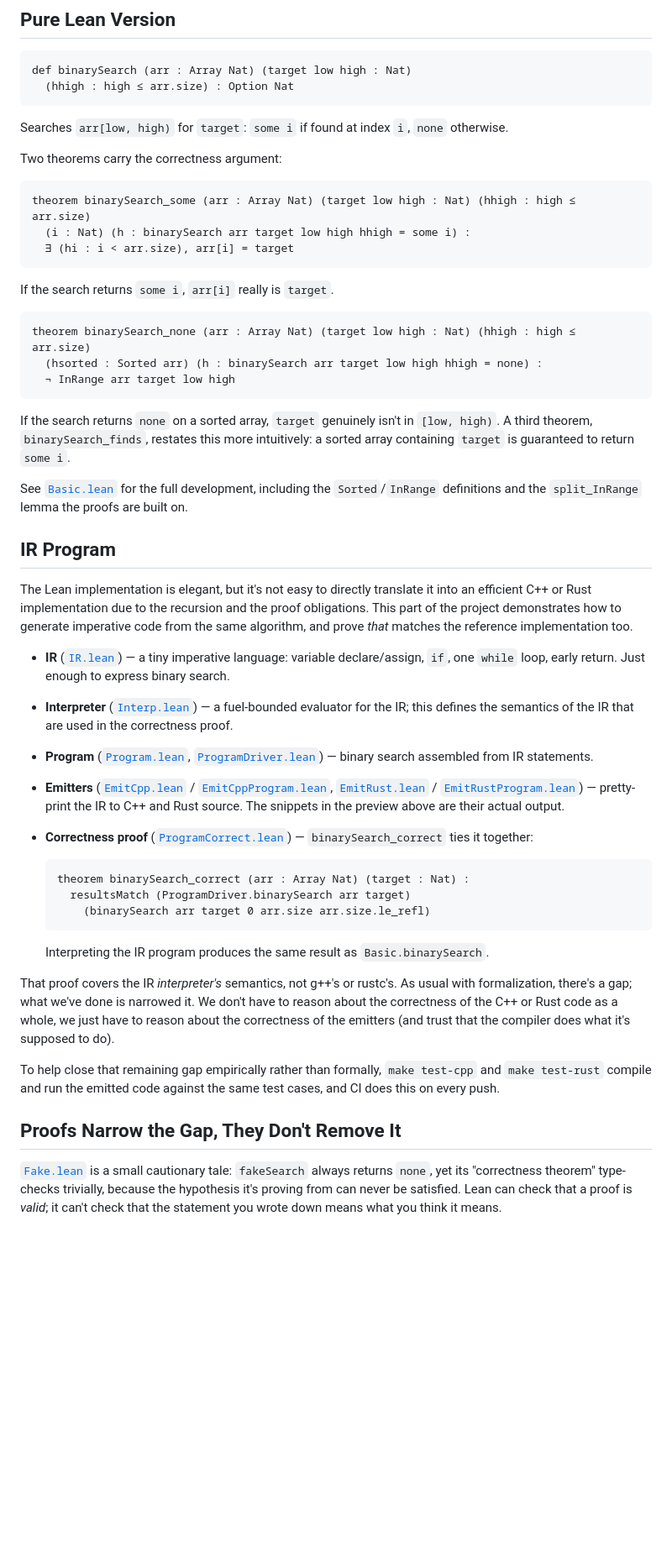
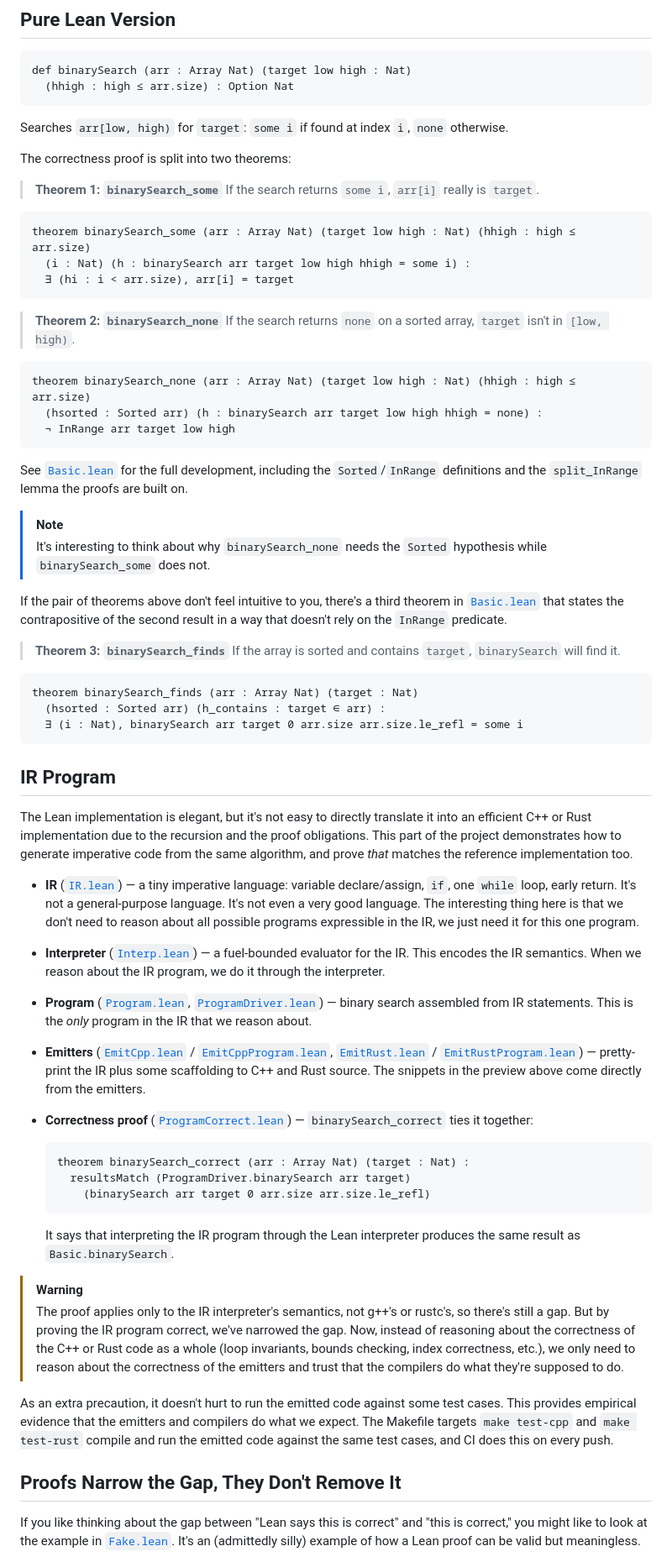
Before and after one commit to nathan-albin/certified-binary-search, a Markdown page: README.md, the part around one of its changes. Shown at 84% size. Rendered like a GitHub page; blank space fills up the shorter version.

Commit message:
Fix typos and improve clarity in README

````diff
--- a/README.md
+++ b/README.md
@@ -108,28 +109,46 @@ def binarySearch (arr : Array Nat) (target low high : Nat)
 Searches `arr[low, high)` for `target`: `some i` if found at index `i`,
 `none` otherwise.
 
-Two theorems carry the correctness argument:
+The correctness proof is split into two theorems:
+
+> **Theorem 1: `binarySearch_some`** If the search returns `some i`, `arr[i]`
+> really is `target`.
 
 ```lean
 theorem binarySearch_some (arr : Array Nat) (target low high : Nat) (hhigh : high ≤ arr.size)
   (i : Nat) (h : binarySearch arr target low high hhigh = some i) :
   ∃ (hi : i < arr.size), arr[i] = target
 ```
-If the search returns `some i`, `arr[i]` really is `target`.
+
+> **Theorem 2: `binarySearch_none`** If the search returns `none` on a sorted
+> array, `target` isn't in `[low, high)`.
 
 ```lean
 theorem binarySearch_none (arr : Array Nat) (target low high : Nat) (hhigh : high ≤ arr.size)
   (hsorted : Sorted arr) (h : binarySearch arr target low high hhigh = none) :
   ¬ InRange arr target low high
 ```
-If the search returns `none` on a sorted array, `target` genuinely isn't in
-`[low, high)`. A third theorem, `binarySearch_finds`, restates this more
-intuitively: a sorted array containing `target` is guaranteed to return
-`some i`.
 
 See [`Basic.lean`](BinarySearch/Basic.lean) for the full development,
-including the `Sorted`/`InRange` definitions and the `split_InRange` lemma the
-proofs are built on.
+including the `Sorted`/`InRange` definitions and the `split_InRange` lemma the proofs are built on.
+
+> [!NOTE]
+> It's interesting to think about why `binarySearch_none` needs the `Sorted`
+> hypothesis while `binarySearch_some` does not.
+
+If the pair of theorems above don't feel intuitive to you, there's a third
+theorem in [`Basic.lean`](BinarySearch/Basic.lean) that states the
+contrapositive of the second result in a way that doesn't rely on the `InRange`
+predicate.
+
+> **Theorem 3: `binarySearch_finds`** If the array is sorted and contains
+> `target`, `binarySearch` will find it.
+
+```lean
+theorem binarySearch_finds (arr : Array Nat) (target : Nat)
+  (hsorted : Sorted arr) (h_contains : target ∈ arr) :
+  ∃ (i : Nat), binarySearch arr target 0 arr.size arr.size.le_refl = some i
+```
 
 ## IR Program
 
@@ -140,20 +159,18 @@ code from the same algorithm, and prove *that* matches the reference
 implementation too.
 
 - **IR** ([`IR.lean`](BinarySearch/IR.lean)) — a tiny imperative language:
-  variable declare/assign, `if`, one `while` loop, early return. Just enough
-  to express binary search.
+  variable declare/assign, `if`, one `while` loop, early return. It's not a general-purpose language. It's not even a very good language. The interesting thing here is that we don't need to reason about all possible programs expressible in the IR, we just need it for this one program.
 - **Interpreter** ([`Interp.lean`](BinarySearch/Interp.lean)) — a fuel-bounded
-  evaluator for the IR; this defines the semantics of the IR that are used in
-  the correctness proof.
+  evaluator for the IR. This encodes the IR semantics. When we reason about the IR program, we do it through the interpreter.
 - **Program** ([`Program.lean`](BinarySearch/Program.lean),
   [`ProgramDriver.lean`](BinarySearch/ProgramDriver.lean)) — binary search
-  assembled from IR statements.
+  assembled from IR statements. This is the _only_ program in the IR that we reason about.
 - **Emitters** ([`EmitCpp.lean`](BinarySearch/EmitCpp.lean) /
   [`EmitCppProgram.lean`](BinarySearch/EmitCppProgram.lean),
   [`EmitRust.lean`](BinarySearch/EmitRust.lean) /
   [`EmitRustProgram.lean`](BinarySearch/EmitRustProgram.lean)) — pretty-print
-  the IR to C++ and Rust source. The snippets in the preview above are their
-  actual output.
+  the IR plus some scaffolding to C++ and Rust source. The snippets in the
+  preview above come directly from the emitters.
 - **Correctness proof** ([`ProgramCorrect.lean`](BinarySearch/ProgramCorrect.lean))
   — `binarySearch_correct` ties it together:
 
@@ -163,22 +180,27 @@ implementation too.
       (binarySearch arr target 0 arr.size arr.size.le_refl)
   ```
 
-  Interpreting the IR program produces the same result as `Basic.binarySearch`.
+  It says that interpreting the IR program through the Lean interpreter produces
+  the same result as `Basic.binarySearch`.
 
-That proof covers the IR *interpreter's* semantics, not g++'s or rustc's. As
-usual with formalization, there's a gap; what we've done is narrowed it. We
-don't have to reason about the correctness of the C++ or Rust code as a whole,
-we just have to reason about the correctness of the emitters (and trust that the compiler does what it's supposed to do).
+> [!WARNING]
+> The proof applies only to the IR interpreter's semantics, not g++'s or
+> rustc's, so there's still a gap. But by proving the IR program correct, we've
+> narrowed the gap. Now, instead of reasoning about the correctness of the C++
+> or Rust code as a whole (loop invariants, bounds checking, index correctness,
+> etc.), we only need to reason about the correctness of the emitters and trust
+> that the compilers do what they're supposed to do.
 
-To help close that remaining gap empirically rather than formally, `make
-test-cpp` and `make test-rust` compile and run the emitted code against the same
-test cases, and CI does this on every push.
+As an extra precaution, it doesn't hurt to run the emitted code against some
+test cases. This provides empirical evidence that the emitters and compilers do
+what we expect. The Makefile targets `make test-cpp` and `make test-rust`
+compile and run the emitted code against the same test cases, and CI does this
+on every push.
 
 ## Proofs Narrow the Gap, They Don't Remove It
 
-[`Fake.lean`](BinarySearch/Fake.lean) is a small cautionary tale: `fakeSearch`
-always returns `none`, yet its "correctness theorem" type-checks trivially,
-because the hypothesis it's proving from can never be satisfied. Lean can check
-that a proof is *valid*; it can't check that the statement you wrote down means
-what you think it means.
+If you like thinking about the gap between "Lean says this is correct" and "this
+is correct," you might like to look at the example in
+[`Fake.lean`](BinarySearch/Fake.lean). It's an (admittedly silly) example of how
+a Lean proof can be valid but meaningless.
 
````
Also changed, not shown: other parts of README.md (+20 -13 lines).
